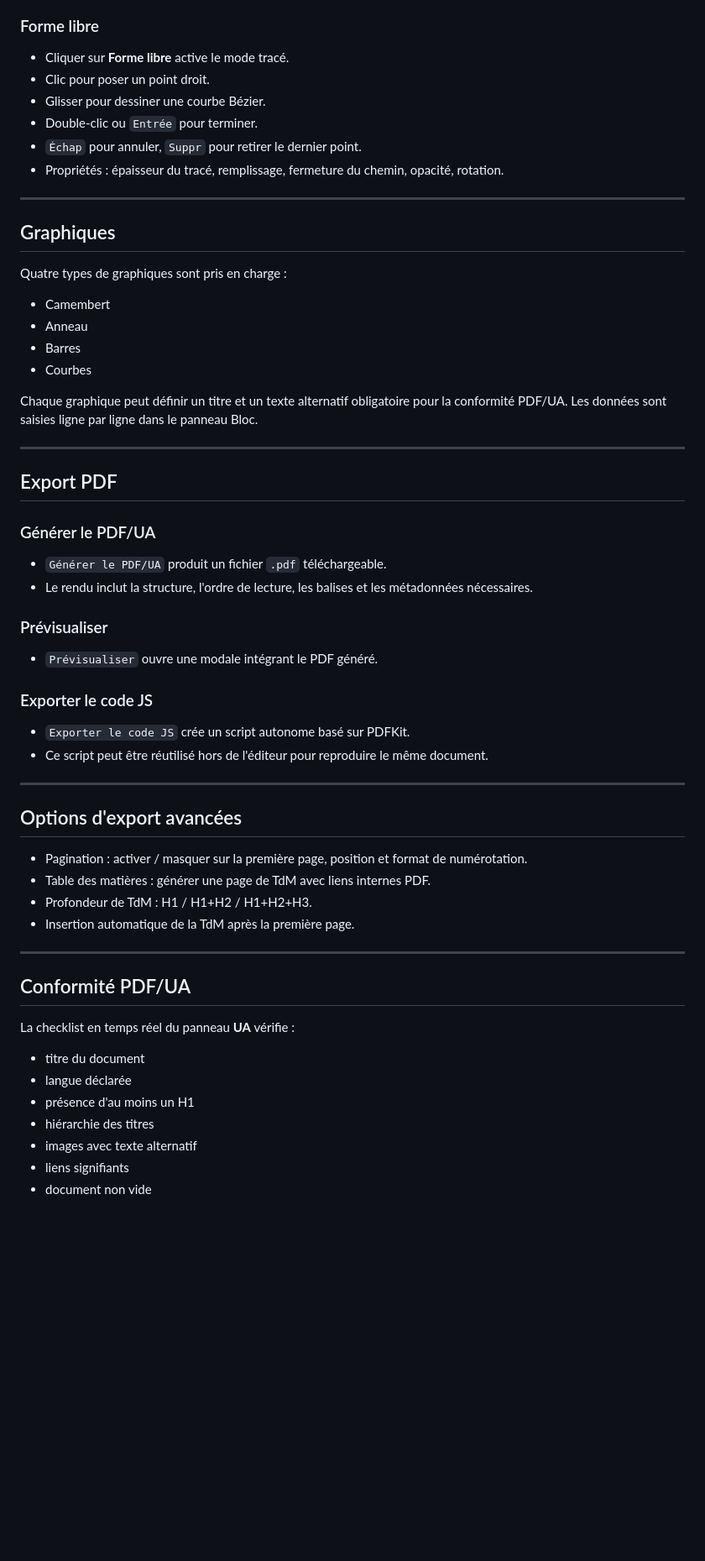
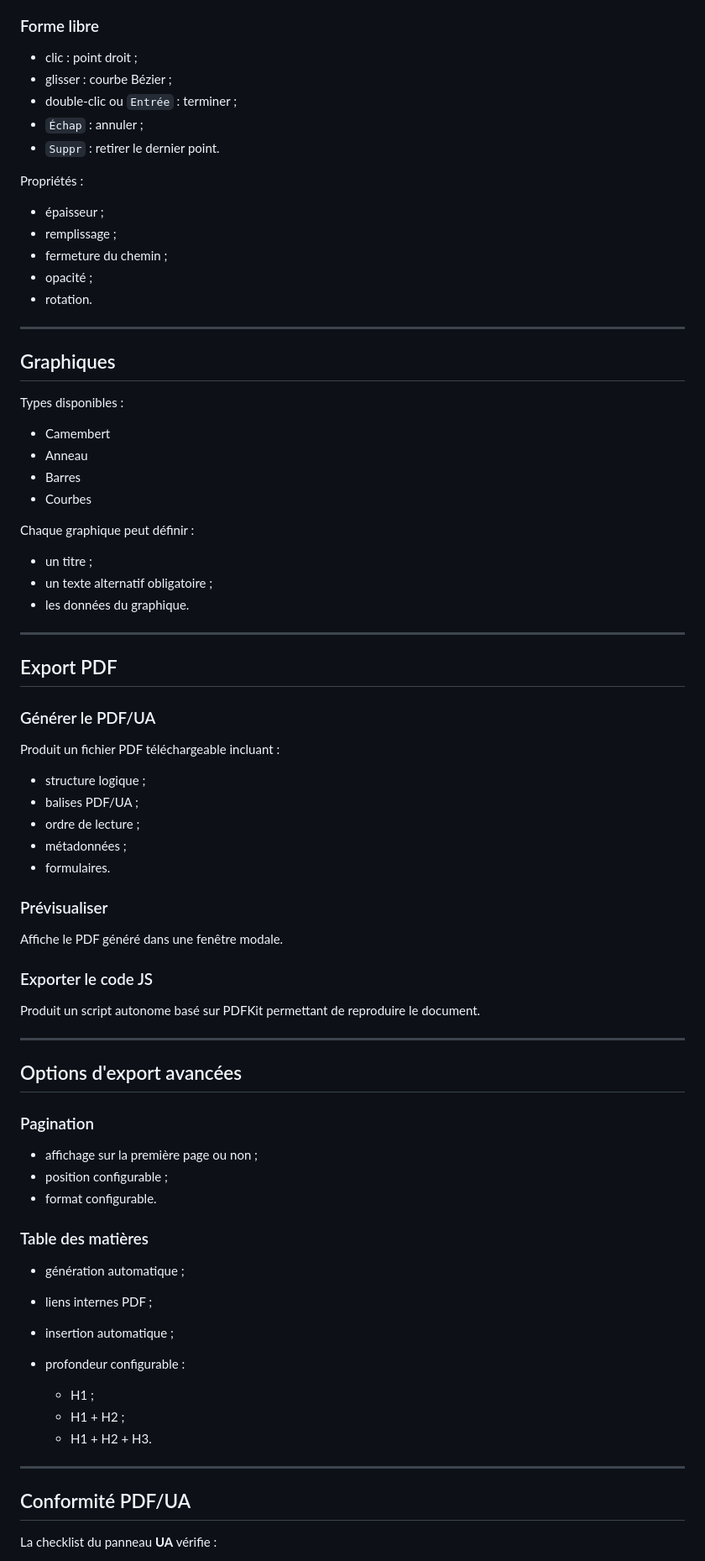
Before and after one commit to edouardroger/pdfua-editor, a Markdown page: README.md, the part around one of its changes. Shown at 84% size. GitHub-like rendering; blank space fills up the shorter version.

Commit message:
Réécriture de certains points.

```diff
--- a/README.md
+++ b/README.md
@@ -131,24 +324,36 @@ Propriétés : couleur, opacité, rotation, bordure, épaisseur de trait.
 
 ### Forme libre
 
-- Cliquer sur **Forme libre** active le mode tracé.
-- Clic pour poser un point droit.
-- Glisser pour dessiner une courbe Bézier.
-- Double-clic ou `Entrée` pour terminer.
-- `Échap` pour annuler, `Suppr` pour retirer le dernier point.
-- Propriétés : épaisseur du tracé, remplissage, fermeture du chemin, opacité, rotation.
+* clic : point droit ;
+* glisser : courbe Bézier ;
+* double-clic ou `Entrée` : terminer ;
+* `Échap` : annuler ;
+* `Suppr` : retirer le dernier point.
+
+Propriétés :
+
+* épaisseur ;
+* remplissage ;
+* fermeture du chemin ;
+* opacité ;
+* rotation.
 
 ---
 
 ## Graphiques
 
-Quatre types de graphiques sont pris en charge :
-- Camembert
-- Anneau
-- Barres
-- Courbes
+Types disponibles :
 
-Chaque graphique peut définir un titre et un texte alternatif obligatoire pour la conformité PDF/UA. Les données sont saisies ligne par ligne dans le panneau Bloc.
+* Camembert
+* Anneau
+* Barres
+* Courbes
+
+Chaque graphique peut définir :
+
+* un titre ;
+* un texte alternatif obligatoire ;
+* les données du graphique.
 
 ---
 
@@ -156,37 +361,46 @@ Chaque graphique peut définir un titre et un texte alternatif obligatoire pour
 
 ### Générer le PDF/UA
 
-- `Générer le PDF/UA` produit un fichier `.pdf` téléchargeable.
-- Le rendu inclut la structure, l'ordre de lecture, les balises et les métadonnées nécessaires.
+Produit un fichier PDF téléchargeable incluant :
+
+* structure logique ;
+* balises PDF/UA ;
+* ordre de lecture ;
+* métadonnées ;
+* formulaires.
 
 ### Prévisualiser
 
-- `Prévisualiser` ouvre une modale intégrant le PDF généré.
+Affiche le PDF généré dans une fenêtre modale.
 
 ### Exporter le code JS
 
-- `Exporter le code JS` crée un script autonome basé sur PDFKit.
-- Ce script peut être réutilisé hors de l'éditeur pour reproduire le même document.
+Produit un script autonome basé sur PDFKit permettant de reproduire le document.
 
 ---
 
 ## Options d'export avancées
 
-- Pagination : activer / masquer sur la première page, position et format de numérotation.
-- Table des matières : générer une page de TdM avec liens internes PDF.
-- Profondeur de TdM : H1 / H1+H2 / H1+H2+H3.
-- Insertion automatique de la TdM après la première page.
+### Pagination
+
+* affichage sur la première page ou non ;
+* position configurable ;
+* format configurable.
+
+### Table des matières
+
+* génération automatique ;
+* liens internes PDF ;
+* insertion automatique ;
+* profondeur configurable :
+
+  * H1 ;
+  * H1 + H2 ;
+  * H1 + H2 + H3.
 
 ---
 
 ## Conformité PDF/UA
 
-La checklist en temps réel du panneau **UA** vérifie :
-- titre du document
-- langue déclarée
-- présence d'au moins un H1
-- hiérarchie des titres
-- images avec texte alternatif
-- liens signifiants
-- document non vide
+La checklist du panneau **UA** vérifie :
 
```
Also changed, not shown: other parts of README.md (+303 -92 lines).
